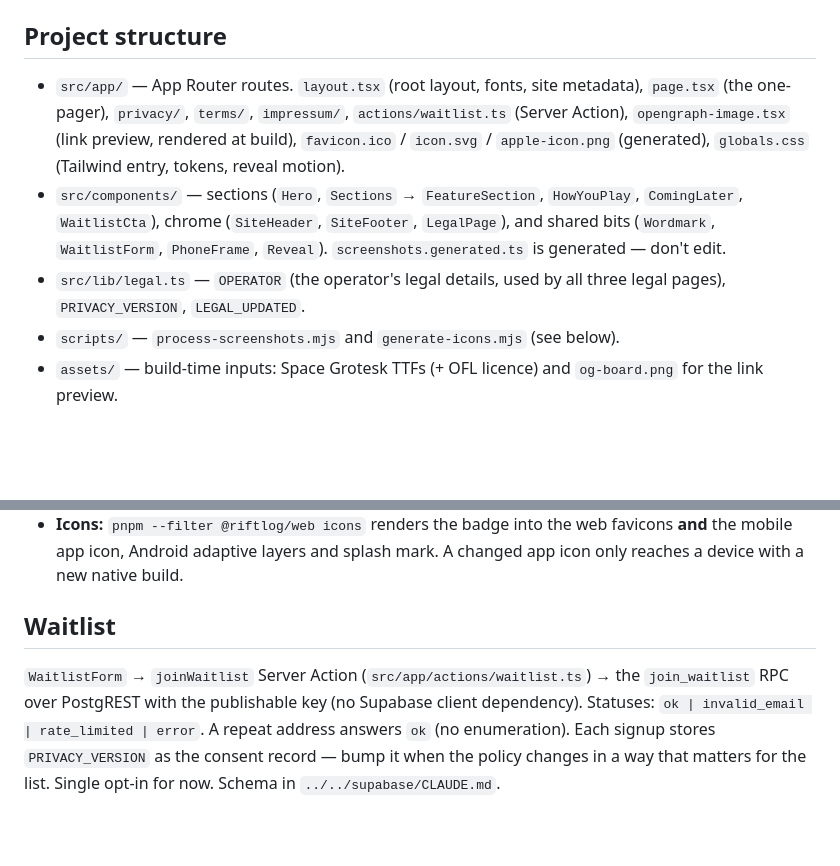
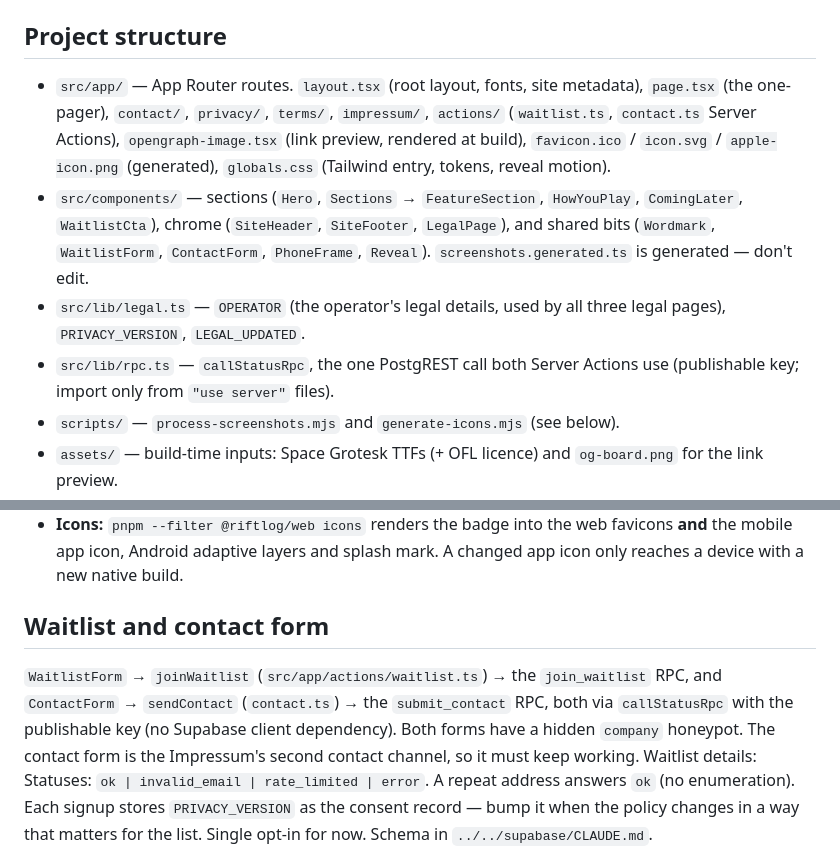
Before and after one commit to MorisVak/riftlog, a Markdown page: apps/web/CLAUDE.md, 2 parts joined by grey strips. GitHub-like rendering; blank space fills up the shorter version.

Commit message:
docs(web): document the contact form and the shared RPC helper
Missed from the previous commit: structure, ContactForm, src/lib/rpc.ts
and the forms section in apps/web/CLAUDE.md.

Co-Authored-By: Claude Opus 5.5 <noreply@anthropic.com>

```diff
--- a/apps/web/CLAUDE.md
+++ b/apps/web/CLAUDE.md
@@ -17,16 +17,18 @@ older training data — check `node_modules/next/dist/docs/` when unsure.
 ## Project structure
 
 - `src/app/` — App Router routes. `layout.tsx` (root layout, fonts, site
-  metadata), `page.tsx` (the one-pager), `privacy/`, `terms/`, `impressum/`,
-  `actions/waitlist.ts` (Server Action), `opengraph-image.tsx` (link preview,
+  metadata), `page.tsx` (the one-pager), `contact/`, `privacy/`, `terms/`,
+  `impressum/`, `actions/` (`waitlist.ts`, `contact.ts` Server Actions), `opengraph-image.tsx` (link preview,
   rendered at build), `favicon.ico` / `icon.svg` / `apple-icon.png`
   (generated), `globals.css` (Tailwind entry, tokens, reveal motion).
 - `src/components/` — sections (`Hero`, `Sections` → `FeatureSection`,
   `HowYouPlay`, `ComingLater`, `WaitlistCta`), chrome (`SiteHeader`,
   `SiteFooter`, `LegalPage`), and shared bits (`Wordmark`, `WaitlistForm`,
-  `PhoneFrame`, `Reveal`). `screenshots.generated.ts` is generated — don't edit.
+  `ContactForm`, `PhoneFrame`, `Reveal`). `screenshots.generated.ts` is generated — don't edit.
 - `src/lib/legal.ts` — `OPERATOR` (the operator's legal details, used by all
   three legal pages), `PRIVACY_VERSION`, `LEGAL_UPDATED`.
+- `src/lib/rpc.ts` — `callStatusRpc`, the one PostgREST call both Server
+  Actions use (publishable key; import only from `"use server"` files).
 - `scripts/` — `process-screenshots.mjs` and `generate-icons.mjs` (see below).
 - `assets/` — build-time inputs: Space Grotesk TTFs (+ OFL licence) and
   `og-board.png` for the link preview.
@@ -97,11 +99,14 @@ that's off to the side never "intersects" on its own. The hero uses
   favicons **and** the mobile app icon, Android adaptive layers and splash
   mark. A changed app icon only reaches a device with a new native build.
 
-## Waitlist
+## Waitlist and contact form
 
-`WaitlistForm` → `joinWaitlist` Server Action (`src/app/actions/waitlist.ts`)
-→ the `join_waitlist` RPC over PostgREST with the publishable key (no Supabase
-client dependency). Statuses: `ok | invalid_email | rate_limited | error`.
+`WaitlistForm` → `joinWaitlist` (`src/app/actions/waitlist.ts`) → the
+`join_waitlist` RPC, and `ContactForm` → `sendContact` (`contact.ts`) → the
+`submit_contact` RPC, both via `callStatusRpc` with the publishable key (no
+Supabase client dependency). Both forms have a hidden `company` honeypot.
+The contact form is the Impressum's second contact channel, so it must keep
+working. Waitlist details: Statuses: `ok | invalid_email | rate_limited | error`.
 A repeat address answers `ok` (no enumeration). Each signup stores
 `PRIVACY_VERSION` as the consent record — bump it when the policy changes in a
 way that matters for the list. Single opt-in for now. Schema in
```
